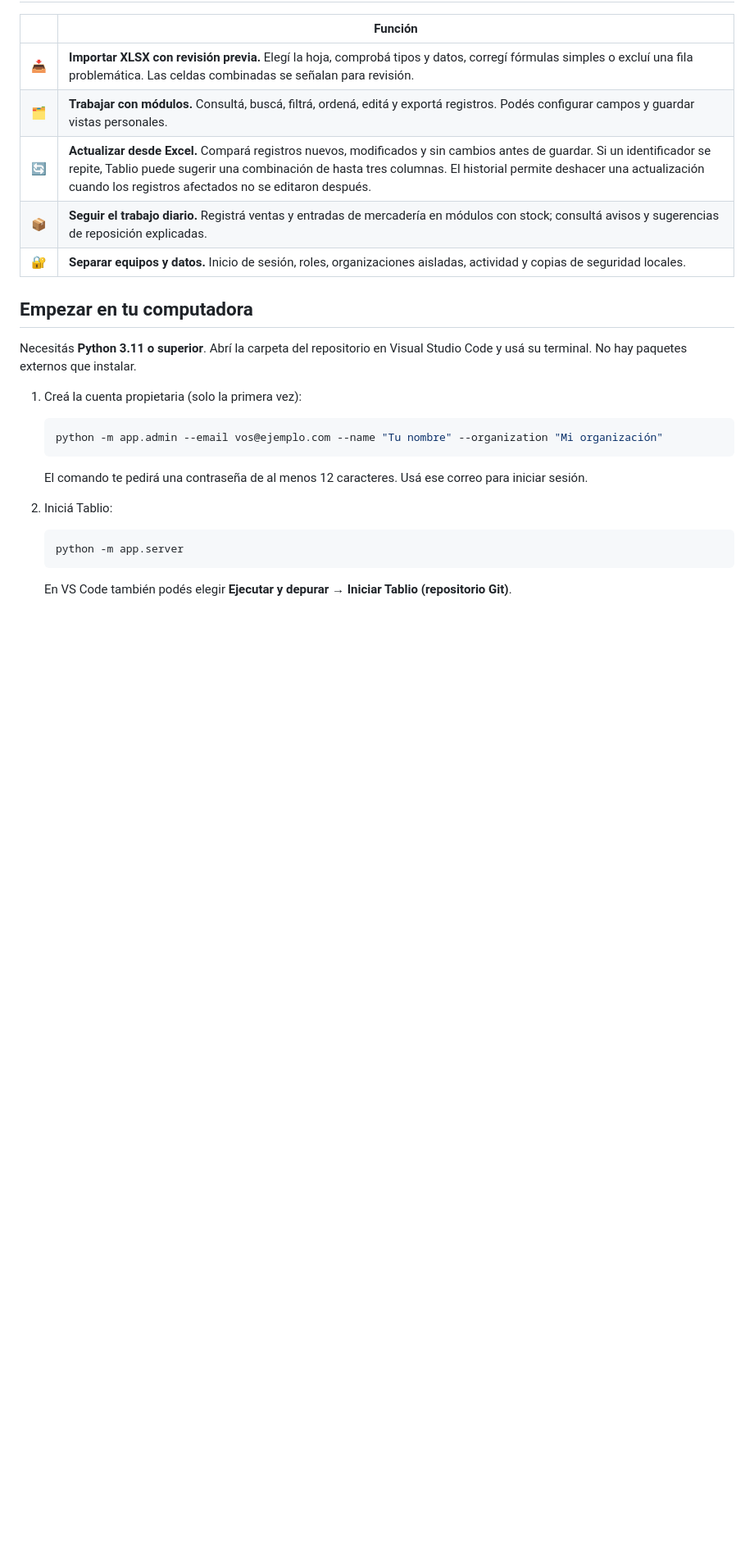
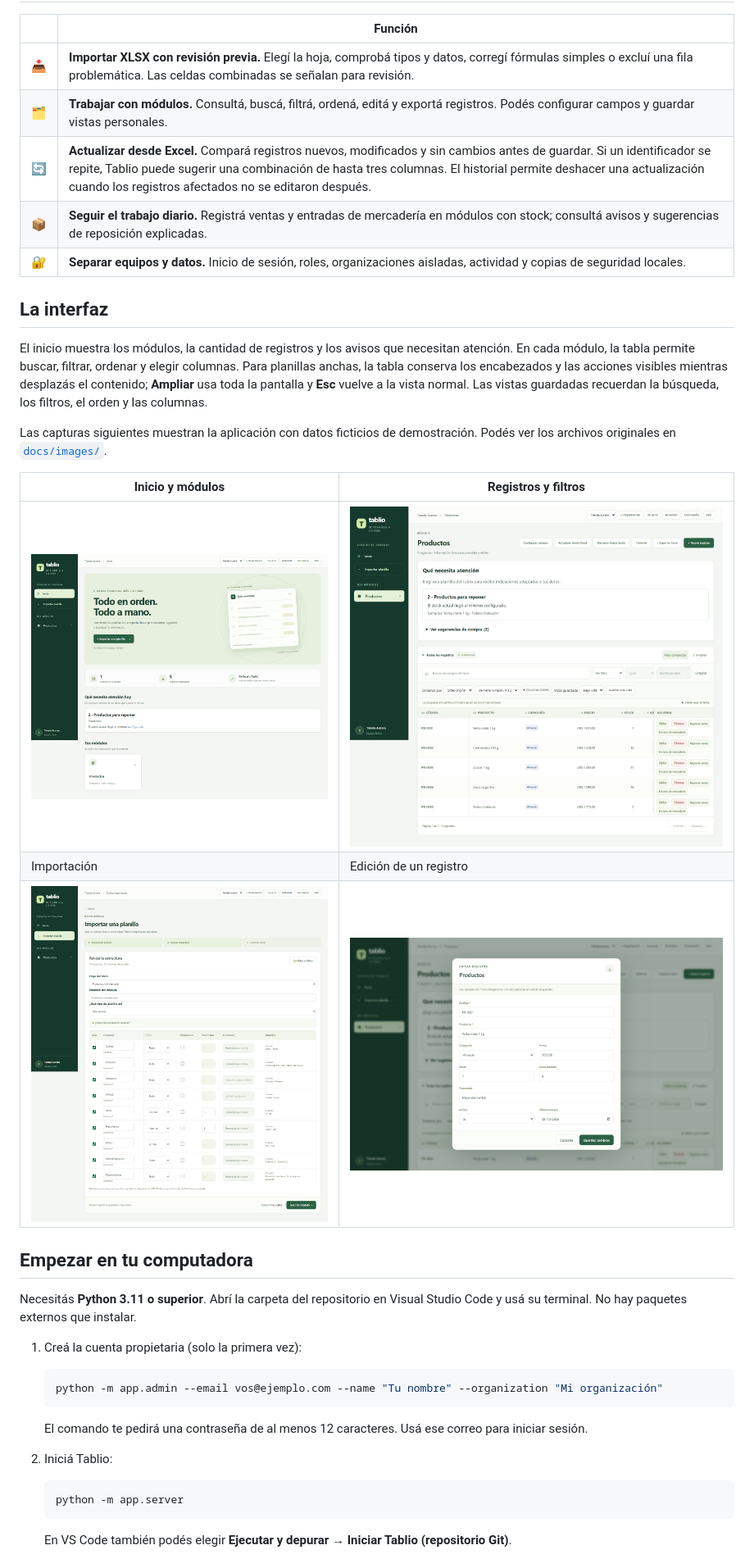
Before and after one commit to RodrigoBombieri/tablio, a Markdown page: README.md, the part around the change. Shown at 82% size. GitHub-like rendering; pictures changed too: docs/images/01-inicio.png (added), docs/images/02-registros.png (added), docs/images/03-importacion.png (added); blank space fills up the shorter version.

Commit message:
Mejoras visuales y capturas en readme

```diff
--- a/README.md
+++ b/README.md
@@ -18,6 +18,18 @@
 | 🔄 | **Actualizar desde Excel.** Compará registros nuevos, modificados y sin cambios antes de guardar. Si un identificador se repite, Tablio puede sugerir una combinación de hasta tres columnas. El historial permite deshacer una actualización cuando los registros afectados no se editaron después. |
 | 📦 | **Seguir el trabajo diario.** Registrá ventas y entradas de mercadería en módulos con stock; consultá avisos y sugerencias de reposición explicadas. |
 | 🔐 | **Separar equipos y datos.** Inicio de sesión, roles, organizaciones aisladas, actividad y copias de seguridad locales. |
+
+## La interfaz
+
+El inicio muestra los módulos, la cantidad de registros y los avisos que necesitan atención. En cada módulo, la tabla permite buscar, filtrar, ordenar y elegir columnas. Para planillas anchas, la tabla conserva los encabezados y las acciones visibles mientras desplazás el contenido; **Ampliar** usa toda la pantalla y **Esc** vuelve a la vista normal. Las vistas guardadas recuerdan la búsqueda, los filtros, el orden y las columnas.
+
+Las capturas siguientes muestran la aplicación con datos ficticios de demostración. Podés ver los archivos originales en [`docs/images/`](docs/images/README.md).
+
+| Inicio y módulos | Registros y filtros |
+|---|---|
+| ![Inicio de Tablio con resumen y módulos](docs/images/01-inicio.png) | ![Tabla de registros con búsqueda y filtros](docs/images/02-registros.png) |
+| Importación | Edición de un registro |
+| ![Revisión de una planilla antes de importar](docs/images/03-importacion.png) | ![Formulario de edición de un registro](docs/images/04-editar-registro.png) |
 
 ## Empezar en tu computadora
 
```
Also changed, not shown: docs/images/README.md (added, +12 -0 lines), 4 other files.
